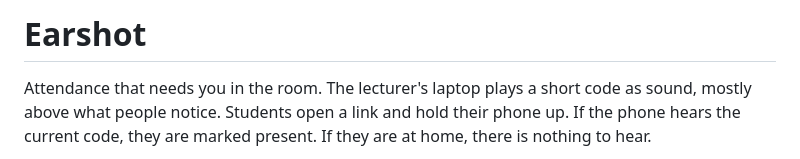
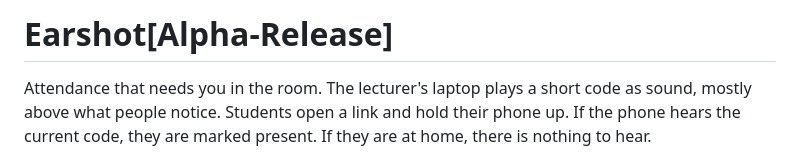
Before and after one commit to GekkoCooks/earshot, a Markdown page: README.md, the part around the change. Drawn GitHub-style.

Commit message:
Change project title to 'Earshot[Alpha-Release]'
Updated project title to include 'Alpha-Release'.

```diff
--- a/README.md
+++ b/README.md
@@ -1,4 +1,4 @@
-# Earshot
+# Earshot[Alpha-Release]
 
 Attendance that needs you in the room. The lecturer's laptop plays a short code as sound, mostly above what people notice. Students open a link and hold their phone up. If the phone hears the current code, they are marked present. If they are at home, there is nothing to hear.
 
```
